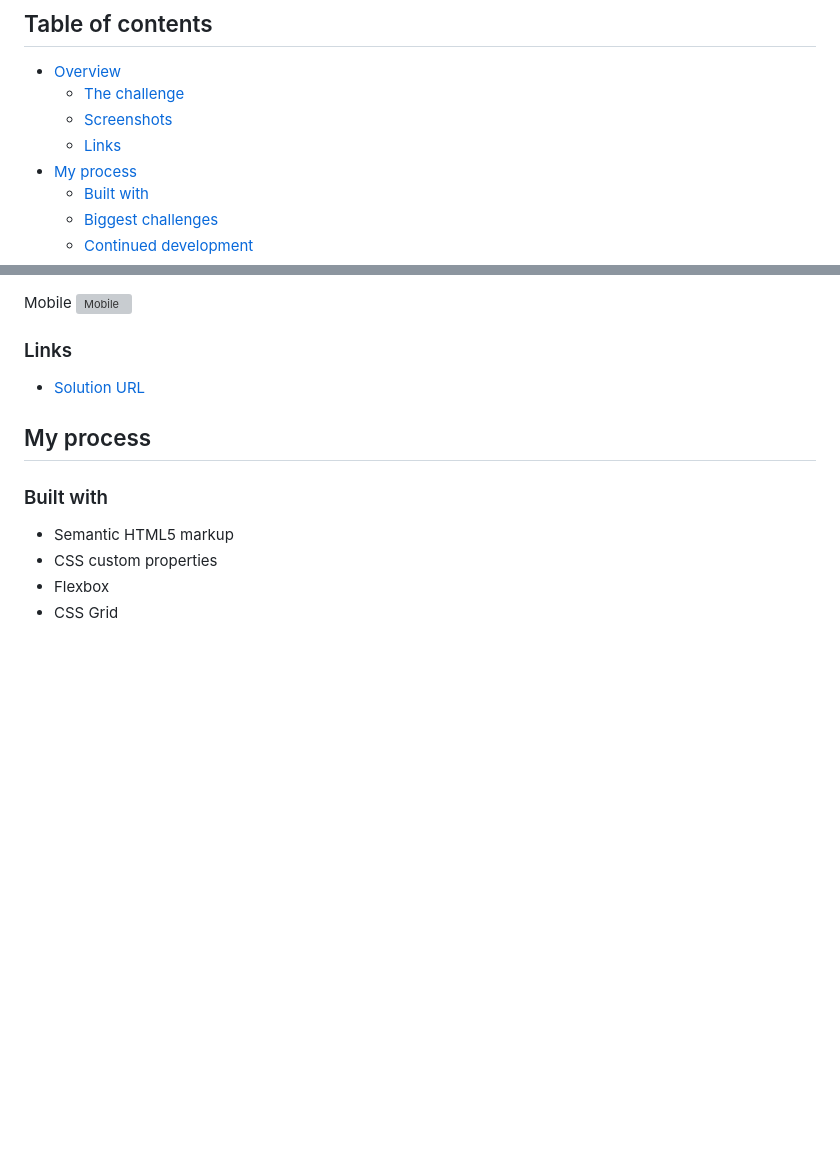
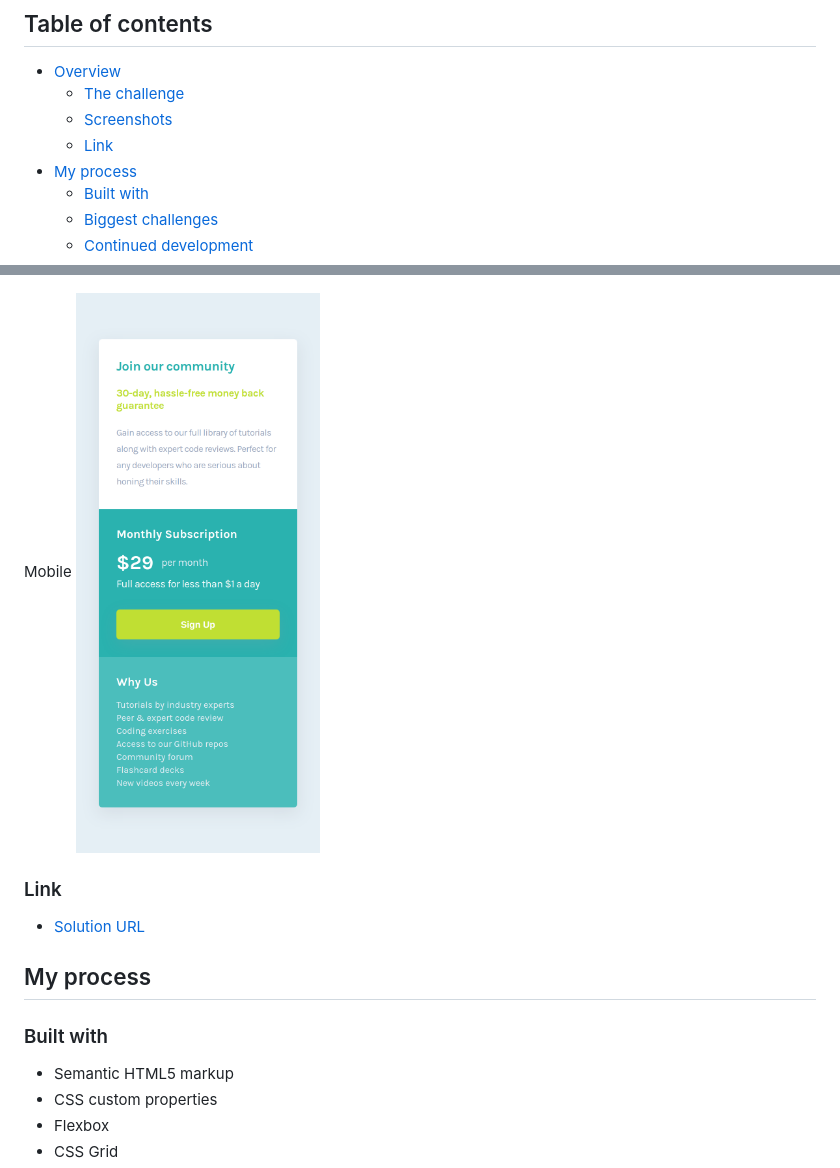
Before and after one commit to aguscorvo/single-price-grid-component, a Markdown page: README.md, 2 parts joined by grey strips. Rendered like a GitHub page; pictures changed too: design/screenshot-mobile.png (added); blank space fills up the shorter version; grey boxes are pictures that could not be loaded.

```diff
--- a/README.md
+++ b/README.md
@@ -7,7 +7,7 @@ This is a solution to the [Single price grid component challenge on Frontend Men
 - [Overview](#overview)
   - [The challenge](#the-challenge)
   - [Screenshots](#screenshots)
-  - [Links](#links)
+  - [Link](#link)
 - [My process](#my-process)
   - [Built with](#built-with)
   - [Biggest challenges](#biggest-challenges)
@@ -32,7 +32,7 @@ Desktop
 Mobile
 ![Mobile](./design/screenshot-mobile.png)
 
-### Links
+### Link
 
 - [Solution URL](https://aguscorvo.github.io/single-price-grid-component/)
 
```
Also changed, not shown: 1 other file.
